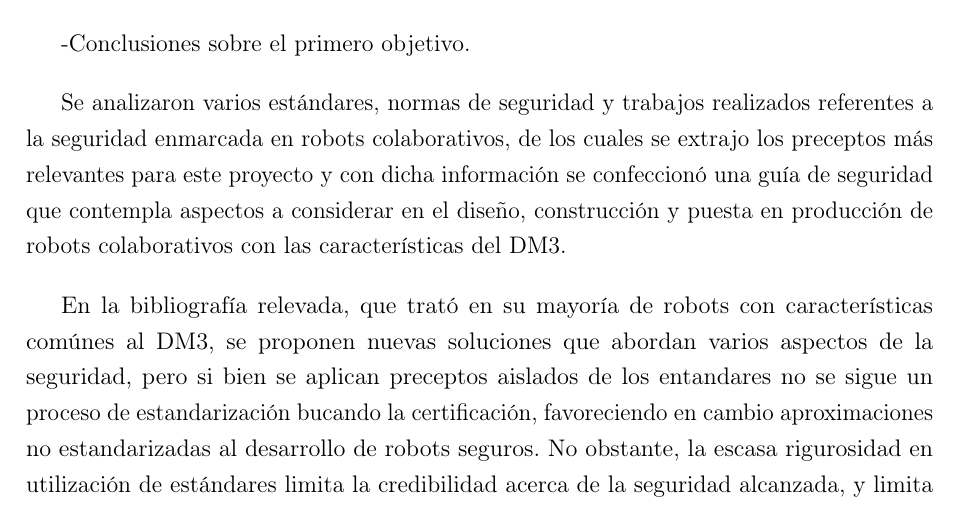
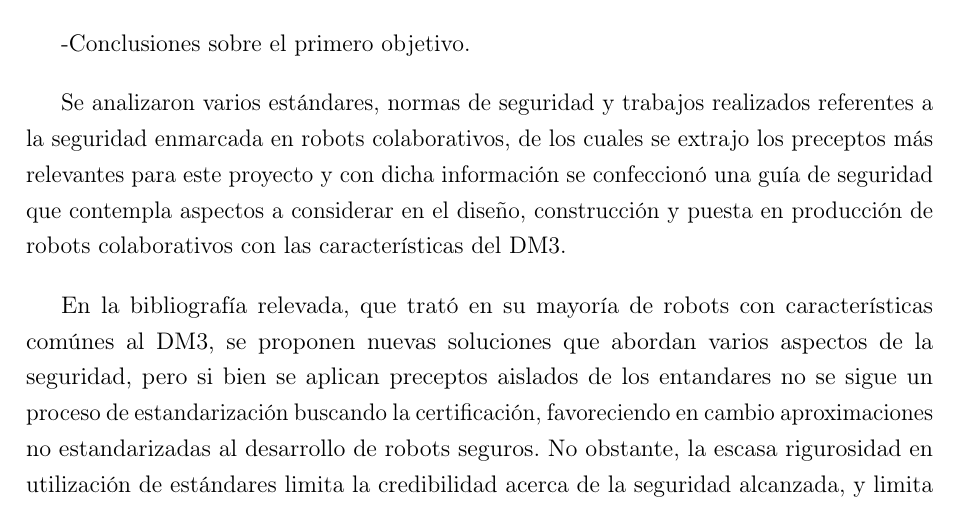
Before and after one commit to gonzalopelos/proygrado, a LaTeX thesis (Documentation/Informe/proyecto_ras/proyecto_ras.tex): part of page 97 of 111, cut so that both start at the same text. Compiled offline with pdfLaTeX.

Commit message:
Corrección

```diff
--- a/Documentation/Informe/proyecto_ras/proyecto_ras.tex
+++ b/Documentation/Informe/proyecto_ras/proyecto_ras.tex
@@ -1419,7 +1419,7 @@ Este trabajo ha estado guiado durante su evolución por dos objetivos principale
 
 Se analizaron varios estándares, normas de seguridad y trabajos realizados referentes a la seguridad enmarcada en robots colaborativos, de los cuales se extrajo los preceptos más relevantes para este proyecto y con dicha información se confeccionó una guía de seguridad que contempla aspectos a considerar en el diseño, construcción y puesta en producción de robots colaborativos con las características del DM3.
 
-En la bibliografía relevada, que trató en su mayoría de robots con características comúnes al DM3, se proponen nuevas soluciones que abordan varios aspectos de la seguridad, pero si bien se aplican preceptos aislados de los entandares no se sigue un proceso de estandarización bucando la certificación, favoreciendo en cambio aproximaciones no estandarizadas al desarrollo de robots seguros. No obstante, la escasa rigurosidad en utilización de estándares limita la credibilidad acerca de la seguridad alcanzada, y limita la usabilidad de dichos resultados. Una posible razón para esto es que el estándar que actualmente aplica más específicamente a algunos tipos de filed robots como lo es el DM3, el estándar ISO 13482, es aun reciente.
+En la bibliografía relevada, que trató en su mayoría de robots con características comúnes al DM3, se proponen nuevas soluciones que abordan varios aspectos de la seguridad, pero si bien se aplican preceptos aislados de los entandares no se sigue un proceso de estandarización buscando la certificación, favoreciendo en cambio aproximaciones no estandarizadas al desarrollo de robots seguros. No obstante, la escasa rigurosidad en utilización de estándares limita la credibilidad acerca de la seguridad alcanzada, y limita la usabilidad de dichos resultados. Una posible razón para esto es que el estándar que actualmente aplica más específicamente a algunos tipos de filed robots como lo es el DM3, el estándar ISO 13482, es aun reciente.
 
 -Conclusiones sobre el segundo objetivo.
 
```
